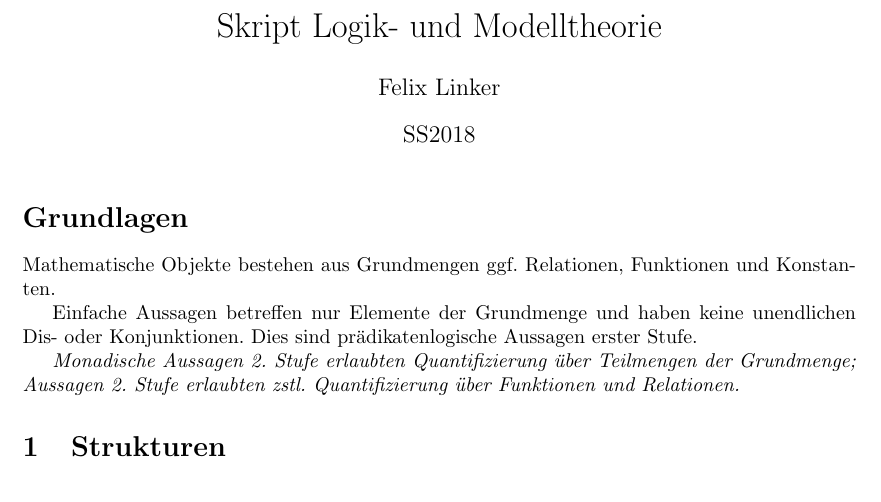
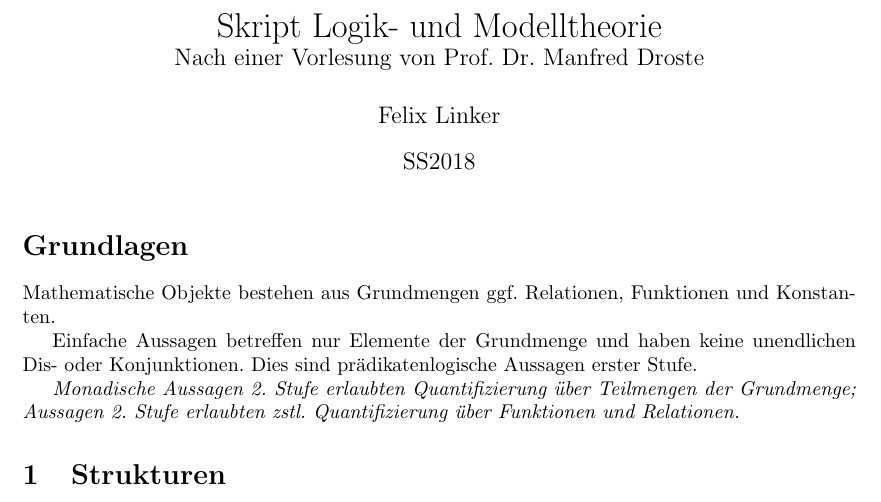
Before and after one commit to felixlinker/lectures, a LaTeX document (skript.tex): part of page 1 of 8, cut so that both start at the same text. Compiled offline with pdfLaTeX.

Commit message:
Referenz zu Prof. Droste hinzugefuegt

```diff
--- a/skript.tex
+++ b/skript.tex
@@ -6,7 +6,7 @@
 \usepackage[utf8]{inputenc}
 \usepackage[ngerman]{babel}
 
-\title{Skript Logik- und Modelltheorie}
+\title{Skript Logik- und Modelltheorie \\ \large{Nach einer Vorlesung von Prof. Dr. Manfred Droste}}
 \author{Felix Linker}
 \date{SS2018}
 
```
